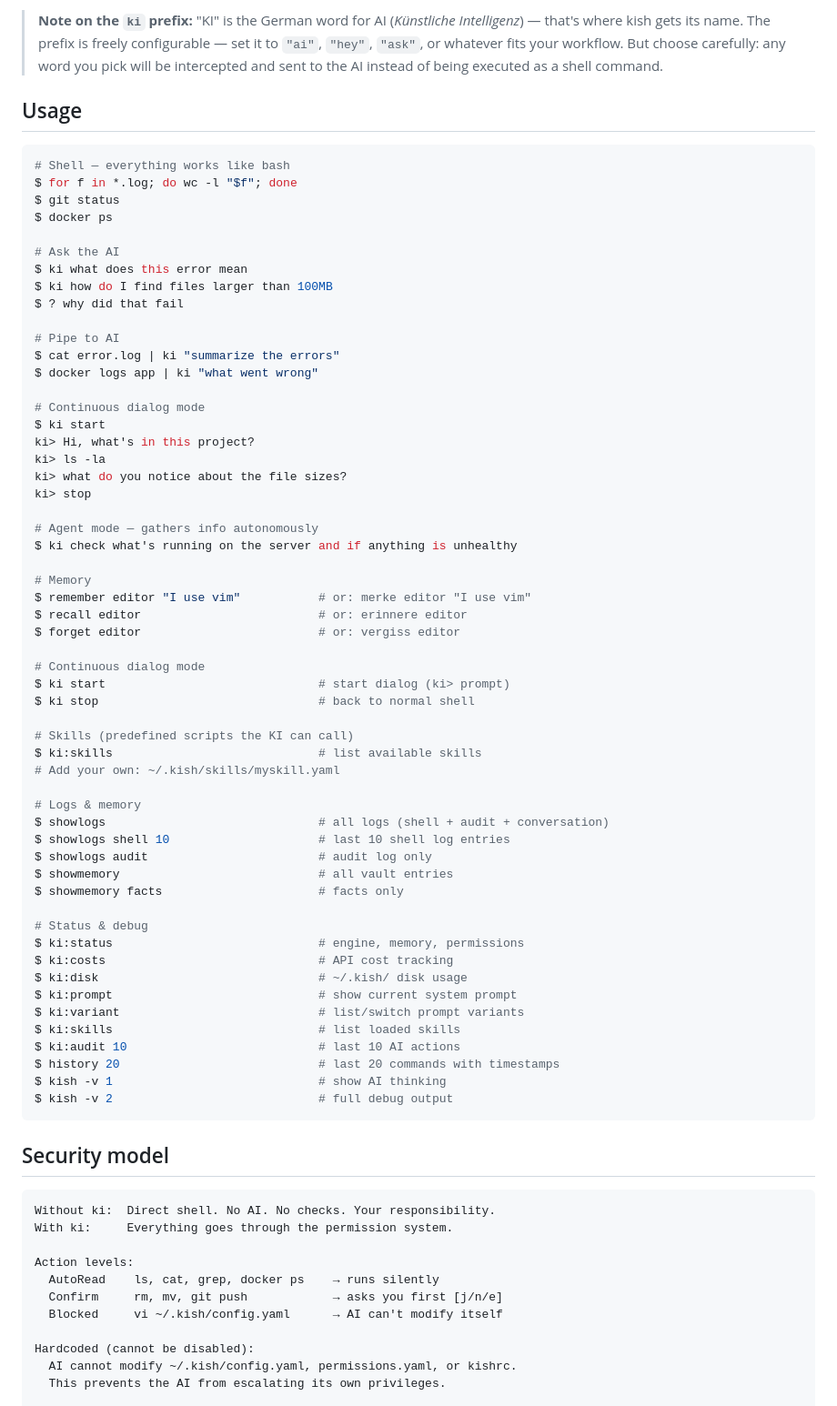
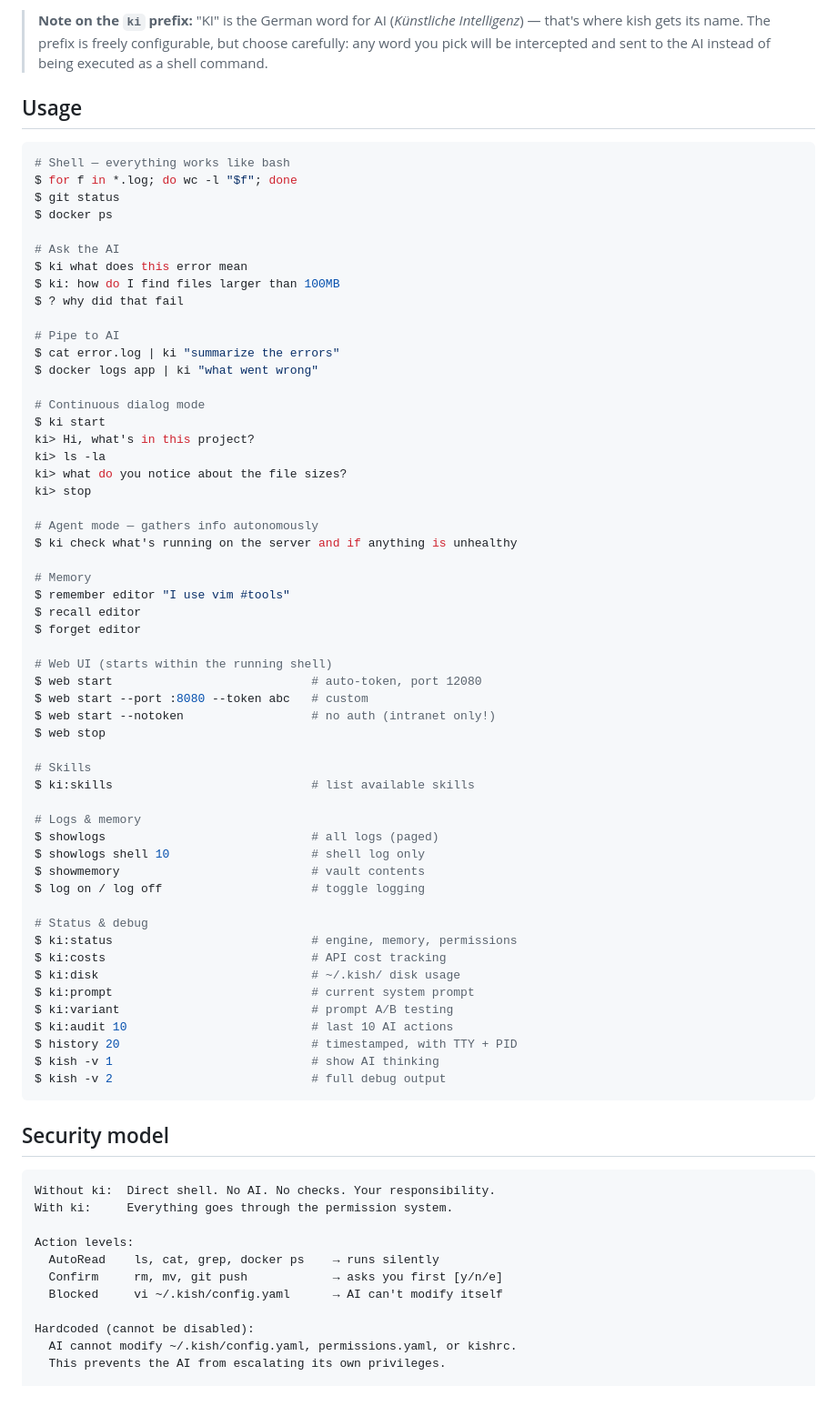
Before and after one commit to cuber-it/ki-shell, a Markdown page: README.md, the part around one of its changes. Shown at 91% size. GitHub-like rendering.

Commit message:
README: comprehensive update, remove duplicates, add web start, skills, logging toggle

````diff
--- a/README.md
+++ b/README.md
@@ -70,6 +79,6 @@ ki:
 ```
 
-> **Note on the `ki` prefix:** "KI" is the German word for AI (*Künstliche Intelligenz*) — that's where kish gets its name. The prefix is freely configurable — set it to `"ai"`, `"hey"`, `"ask"`, or whatever fits your workflow. But choose carefully: any word you pick will be intercepted and sent to the AI instead of being executed as a shell command.
+> **Note on the `ki` prefix:** "KI" is the German word for AI (*Künstliche Intelligenz*) — that's where kish gets its name. The prefix is freely configurable, but choose carefully: any word you pick will be intercepted and sent to the AI instead of being executed as a shell command.
 
 ## Usage
 
@@ -81,7 +90,7 @@ $ docker ps
 
 # Ask the AI
 $ ki what does this error mean
-$ ki how do I find files larger than 100MB
+$ ki: how do I find files larger than 100MB
 $ ? why did that fail
 
 # Pipe to AI
@@ -99,36 +108,35 @@ ki> stop
 $ ki check what's running on the server and if anything is unhealthy
 
 # Memory
-$ remember editor "I use vim"           # or: merke editor "I use vim"
-$ recall editor                         # or: erinnere editor
-$ forget editor                         # or: vergiss editor
+$ remember editor "I use vim #tools"
+$ recall editor
+$ forget editor
 
-# Continuous dialog mode
-$ ki start                              # start dialog (ki> prompt)
-$ ki stop                               # back to normal shell
+# Web UI (starts within the running shell)
+$ web start                            # auto-token, port 12080
+$ web start --port :8080 --token abc   # custom
+$ web start --notoken                  # no auth (intranet only!)
+$ web stop
 
-# Skills (predefined scripts the KI can call)
-$ ki:skills                             # list available skills
-# Add your own: ~/.kish/skills/myskill.yaml
+# Skills
+$ ki:skills                            # list available skills
 
 # Logs & memory
-$ showlogs                              # all logs (shell + audit + conversation)
-$ showlogs shell 10                     # last 10 shell log entries
-$ showlogs audit                        # audit log only
-$ showmemory                            # all vault entries
-$ showmemory facts                      # facts only
+$ showlogs                             # all logs (paged)
+$ showlogs shell 10                    # shell log only
+$ showmemory                           # vault contents
+$ log on / log off                     # toggle logging
 
 # Status & debug
-$ ki:status                             # engine, memory, permissions
-$ ki:costs                              # API cost tracking
-$ ki:disk                               # ~/.kish/ disk usage
-$ ki:prompt                             # show current system prompt
-$ ki:variant                            # list/switch prompt variants
-$ ki:skills                             # list loaded skills
-$ ki:audit 10                           # last 10 AI actions
-$ history 20                            # last 20 commands with timestamps
-$ kish -v 1                             # show AI thinking
-$ kish -v 2                             # full debug output
+$ ki:status                            # engine, memory, permissions
+$ ki:costs                             # API cost tracking
+$ ki:disk                              # ~/.kish/ disk usage
+$ ki:prompt                            # current system prompt
+$ ki:variant                           # prompt A/B testing
+$ ki:audit 10                          # last 10 AI actions
+$ history 20                           # timestamped, with TTY + PID
+$ kish -v 1                            # show AI thinking
+$ kish -v 2                            # full debug output
 ```
 
 ## Security model
@@ -139,7 +147,7 @@ With ki:     Everything goes through the permission system.
 
 Action levels:
   AutoRead    ls, cat, grep, docker ps    → runs silently
-  Confirm     rm, mv, git push            → asks you first [j/n/e]
+  Confirm     rm, mv, git push            → asks you first [y/n/e]
   Blocked     vi ~/.kish/config.yaml      → AI can't modify itself
 
 Hardcoded (cannot be disabled):
````
Also changed, not shown: other parts of README.md (+30 -38 lines).
